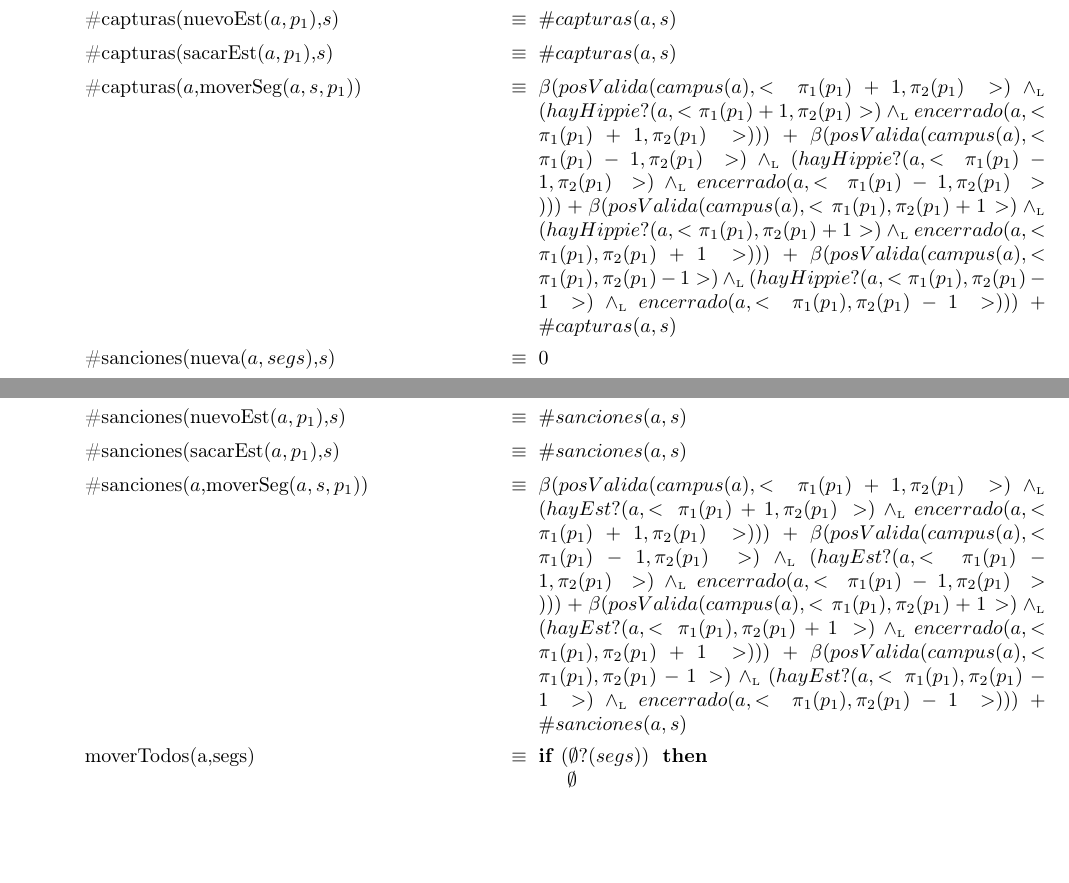
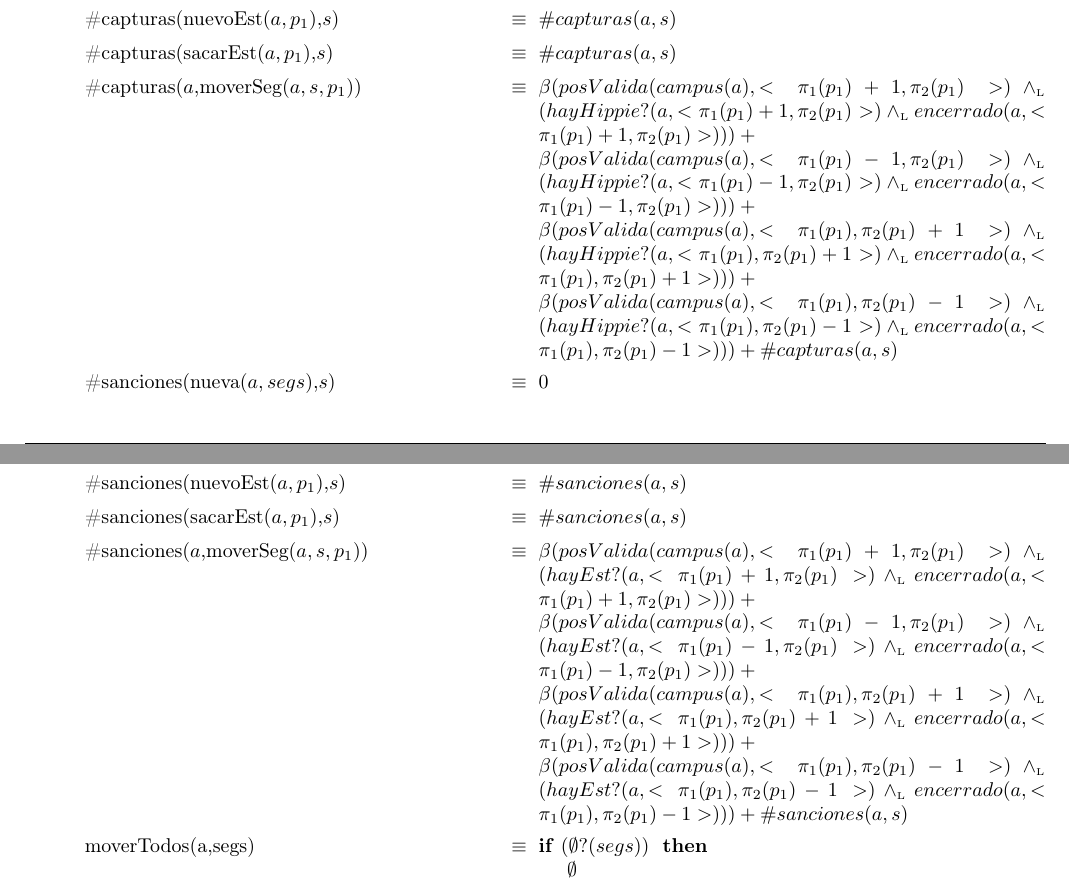
Before and after one commit to sonneil/tp1algo2, a LaTeX document (tp1.tex): two parts of pages 4 and 5 of 9, joined at a grey line, cut so that both start at the same text, the shorter picture padded with empty space. Compiled offline with pdfLaTeX.

Commit message:
Update tp1.tex

```diff
--- a/tp1.tex
+++ b/tp1.tex
@@ -144,9 +144,9 @@
 \tadAxioma{\#capturas(nuevoEst($a,p_1$),$s$)}{$\#capturas(a,s)$}
 \tadAxioma{\#capturas(sacarEst($a,p_1$),$s$)}{$\#capturas(a,s)$}
 \tadAxioma{\#capturas($a$,moverSeg($a,s,p_1$))}{$
-\beta(posValida(campus(a),<\pi_1(p_1)+1,\pi_2(p_1)>) \yluego (hayHippie?(a,<\pi_1(p_1)+1,\pi_2(p_1)>) \yluego encerrado(a,<\pi_1(p_1)+1,\pi_2(p_1)>))) +
-\beta(posValida(campus(a),<\pi_1(p_1)-1,\pi_2(p_1)>) \yluego (hayHippie?(a,<\pi_1(p_1)-1,\pi_2(p_1)>) \yluego encerrado(a,<\pi_1(p_1)-1,\pi_2(p_1)>))) +
-\beta(posValida(campus(a),<\pi_1(p_1),\pi_2(p_1)+1>) \yluego (hayHippie?(a,<\pi_1(p_1),\pi_2(p_1)+1>) \yluego encerrado(a,<\pi_1(p_1),\pi_2(p_1)+1>))) +
+\beta(posValida(campus(a),<\pi_1(p_1)+1,\pi_2(p_1)>) \yluego (hayHippie?(a,<\pi_1(p_1)+1,\pi_2(p_1)>) \yluego encerrado(a,<\pi_1(p_1)+1,\pi_2(p_1)>))) + \\
+\beta(posValida(campus(a),<\pi_1(p_1)-1,\pi_2(p_1)>) \yluego (hayHippie?(a,<\pi_1(p_1)-1,\pi_2(p_1)>) \yluego encerrado(a,<\pi_1(p_1)-1,\pi_2(p_1)>))) + \\
+\beta(posValida(campus(a),<\pi_1(p_1),\pi_2(p_1)+1>) \yluego (hayHippie?(a,<\pi_1(p_1),\pi_2(p_1)+1>) \yluego encerrado(a,<\pi_1(p_1),\pi_2(p_1)+1>))) + \\
 \beta(posValida(campus(a),<\pi_1(p_1),\pi_2(p_1)-1>) \yluego (hayHippie?(a,<\pi_1(p_1),\pi_2(p_1)-1>) \yluego encerrado(a,<\pi_1(p_1),\pi_2(p_1)-1>))) + \#capturas(a,s)$}
 
 
@@ -156,9 +156,9 @@
 \tadAxioma{\#sanciones(nuevoEst($a,p_1$),$s$)}{$\#sanciones(a,s)$}
 \tadAxioma{\#sanciones(sacarEst($a,p_1$),$s$)}{$\#sanciones(a,s)$}
 \tadAxioma{\#sanciones($a$,moverSeg($a,s,p_1$))}{$
-\beta(posValida(campus(a),<\pi_1(p_1)+1,\pi_2(p_1)>) \yluego (hayEst?(a,<\pi_1(p_1)+1,\pi_2(p_1)>) \yluego encerrado(a,<\pi_1(p_1)+1,\pi_2(p_1)>))) +
-\beta(posValida(campus(a),<\pi_1(p_1)-1,\pi_2(p_1)>) \yluego (hayEst?(a,<\pi_1(p_1)-1,\pi_2(p_1)>) \yluego encerrado(a,<\pi_1(p_1)-1,\pi_2(p_1)>))) +
-\beta(posValida(campus(a),<\pi_1(p_1),\pi_2(p_1)+1>) \yluego (hayEst?(a,<\pi_1(p_1),\pi_2(p_1)+1>) \yluego encerrado(a,<\pi_1(p_1),\pi_2(p_1)+1>))) +
+\beta(posValida(campus(a),<\pi_1(p_1)+1,\pi_2(p_1)>) \yluego (hayEst?(a,<\pi_1(p_1)+1,\pi_2(p_1)>) \yluego encerrado(a,<\pi_1(p_1)+1,\pi_2(p_1)>))) + \\
+\beta(posValida(campus(a),<\pi_1(p_1)-1,\pi_2(p_1)>) \yluego (hayEst?(a,<\pi_1(p_1)-1,\pi_2(p_1)>) \yluego encerrado(a,<\pi_1(p_1)-1,\pi_2(p_1)>))) + \\
+\beta(posValida(campus(a),<\pi_1(p_1),\pi_2(p_1)+1>) \yluego (hayEst?(a,<\pi_1(p_1),\pi_2(p_1)+1>) \yluego encerrado(a,<\pi_1(p_1),\pi_2(p_1)+1>))) + \\
 \beta(posValida(campus(a),<\pi_1(p_1),\pi_2(p_1)-1>) \yluego (hayEst?(a,<\pi_1(p_1),\pi_2(p_1)-1>) \yluego encerrado(a,<\pi_1(p_1),\pi_2(p_1)-1>))) + \#sanciones(a,s)$}
 
 
```
